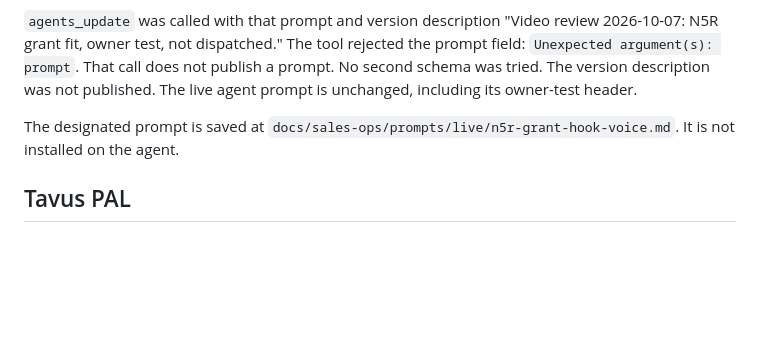
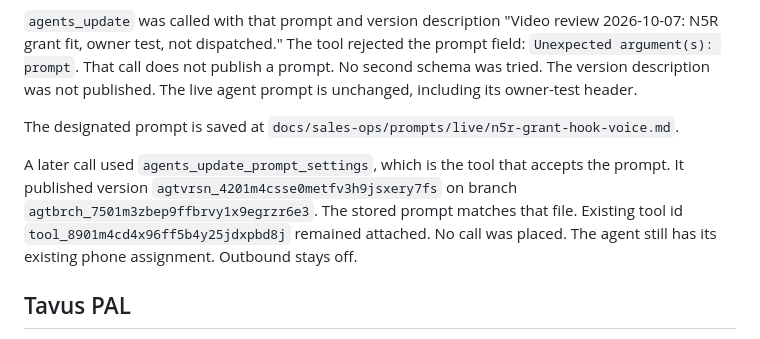
Before and after one commit to RomanBodnarchuk/wisdomtwin-three-rooms, a Markdown page: docs/sales-ops/n5r-video-review-2026-10-07.md, the part around the change. Rendered like a GitHub page; blank space fills up the shorter version.

Commit message:
Record that the N5R grant-fit prompt is now on the voice agent.
The prompt tool published the reviewed script. No prospect was called.

Co-authored-by: Roman Bodnarchuk <RomanBodnarchuk@users.noreply.github.com>

```diff
--- a/docs/sales-ops/n5r-video-review-2026-10-07.md
+++ b/docs/sales-ops/n5r-video-review-2026-10-07.md
@@ -14,7 +14,9 @@ Read `agent_9601m3zbep94f1rbt80q1298qed4` before any write. The live name was "O
 
 `agents_update` was called with that prompt and version description "Video review 2026-10-07: N5R grant fit, owner test, not dispatched." The tool rejected the prompt field: `Unexpected argument(s): prompt`. That call does not publish a prompt. No second schema was tried. The version description was not published. The live agent prompt is unchanged, including its owner-test header.
 
-The designated prompt is saved at `docs/sales-ops/prompts/live/n5r-grant-hook-voice.md`. It is not installed on the agent.
+The designated prompt is saved at `docs/sales-ops/prompts/live/n5r-grant-hook-voice.md`.
+
+A later call used `agents_update_prompt_settings`, which is the tool that accepts the prompt. It published version `agtvrsn_4201m4csse0metfv3h9jsxery7fs` on branch `agtbrch_7501m3zbep9ffbrvy1x9egrzr6e3`. The stored prompt matches that file. Existing tool id `tool_8901m4cd4x96ff5b4y25jdxpbd8j` remained attached. No call was placed. The agent still has its existing phone assignment. Outbound stays off.
 
 ## Tavus PAL
 
```
